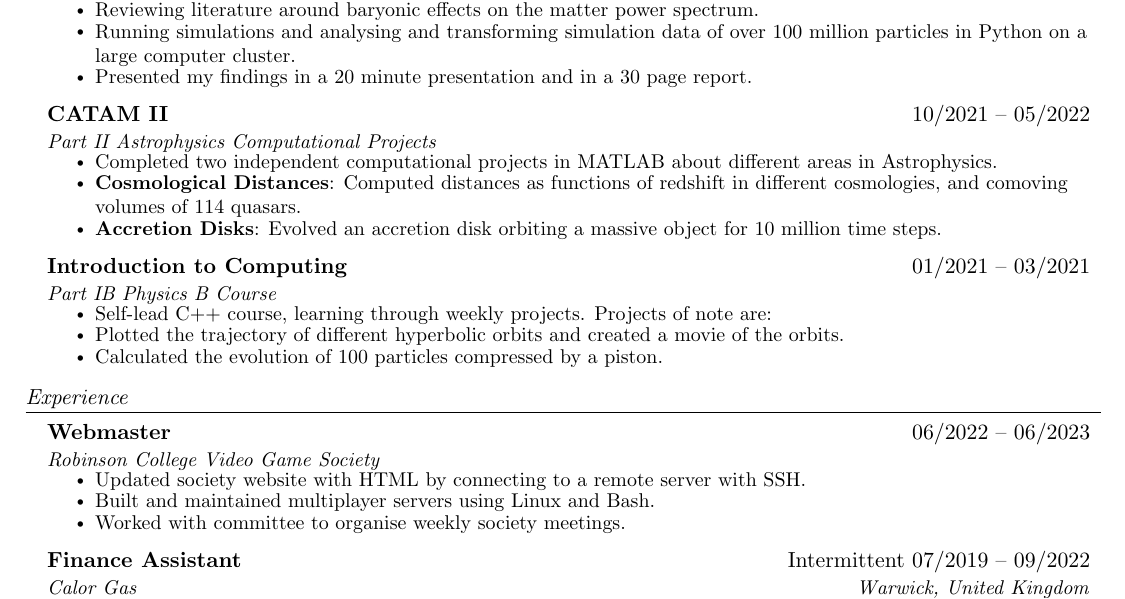
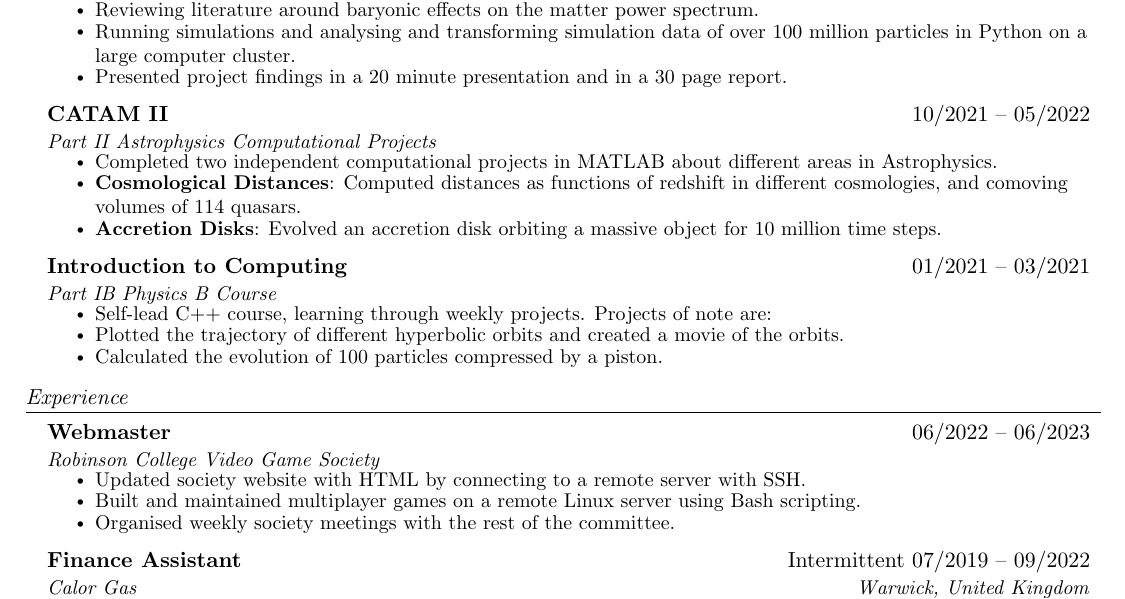
Before and after one commit to eac83/CV, a LaTeX document (main.tex): part of the page, cut so that both start at the same text. Compiled offline with pdfLaTeX.

Commit message:
updated cv

```diff
--- a/main.tex
+++ b/main.tex
@@ -132,7 +132,7 @@
         \small\resumeItem{Explored powerful AGN outflows from supermassive black holes to see if these can help solve the \(S_8\) tension, a prominent problem in cosmology.}
         \resumeItem{Reviewing literature around baryonic effects on the matter power spectrum.}
         \resumeItem{Running simulations and analysing and transforming simulation data of over 100 million particles in Python on a large computer cluster.}
-        \resumeItem{Presented my findings in a 20 minute presentation and in a 30 page report.}
+        \resumeItem{Presented project findings in a 20 minute presentation and in a 30 page report.}
     \resumeItemListEnd
 \resumeSubheading
         {CATAM II}{10/2021 -- 05/2022}
@@ -160,8 +160,8 @@
         {Robinson College Video Game Society}{}
     \resumeItemListStart
         \small\resumeItem{Updated society website with HTML by connecting to a remote server with SSH.}
-        \resumeItem{Built and maintained multiplayer servers using Linux and Bash.}
-        \resumeItem{Worked with committee to organise weekly society meetings.}
+        \resumeItem{Built and maintained multiplayer games on a remote Linux server using Bash scripting.}
+        \resumeItem{Organised weekly society meetings with the rest of the committee.}
     \resumeItemListEnd
 \begin{comment}
     \resumeSubheading
```
Also changed, not shown: main.pdf, 6 other files.
